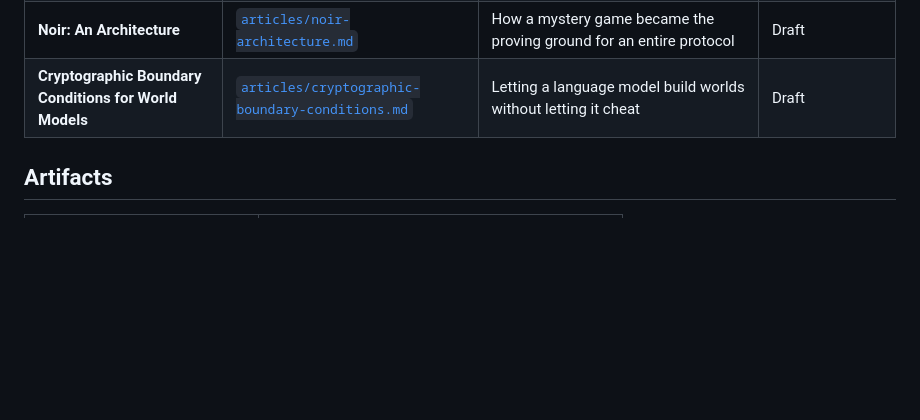
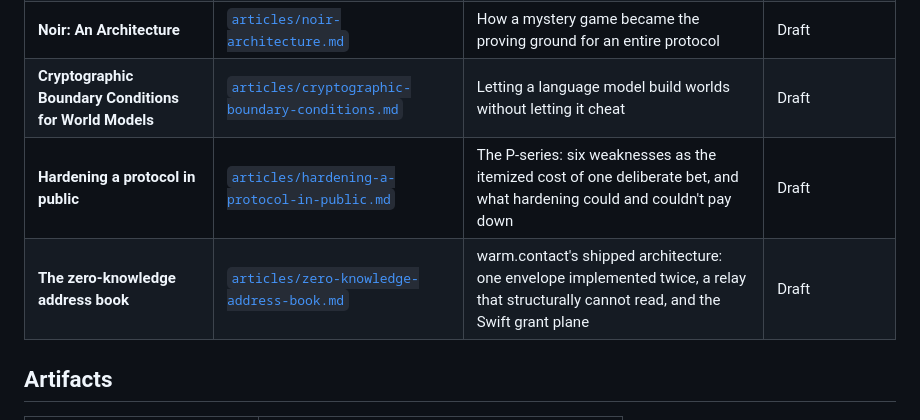
Before and after one commit to JAFairweather/nave.pub, a Markdown page: library/README.md, the part around the change. Rendered like a GitHub page; blank space fills up the shorter version.

```diff
--- a/library/README.md
+++ b/library/README.md
@@ -20,6 +20,8 @@ anything cross-posted to Substack.
 | **The day firewalld melted Docker** | [`articles/firewall-melted-docker.md`](articles/firewall-melted-docker.md) | A self-hosting war story: a stale rule, a wedged daemon, and the debugging arc | Draft |
 | **Noir: An Architecture** | [`articles/noir-architecture.md`](articles/noir-architecture.md) | How a mystery game became the proving ground for an entire protocol | Draft |
 | **Cryptographic Boundary Conditions for World Models** | [`articles/cryptographic-boundary-conditions.md`](articles/cryptographic-boundary-conditions.md) | Letting a language model build worlds without letting it cheat | Draft |
+| **Hardening a protocol in public** | [`articles/hardening-a-protocol-in-public.md`](articles/hardening-a-protocol-in-public.md) | The P-series: six weaknesses as the itemized cost of one deliberate bet, and what hardening could and couldn't pay down | Draft |
+| **The zero-knowledge address book** | [`articles/zero-knowledge-address-book.md`](articles/zero-knowledge-address-book.md) | warm.contact's shipped architecture: one envelope implemented twice, a relay that structurally cannot read, and the Swift grant plane | Draft |
 
 ## Artifacts
 
```
Also changed, not shown: library/articles/hardening-a-protocol-in-public.md (added, +246 -0 lines), library/articles/zero-knowledge-address-book.md (added, +225 -0 lines).
